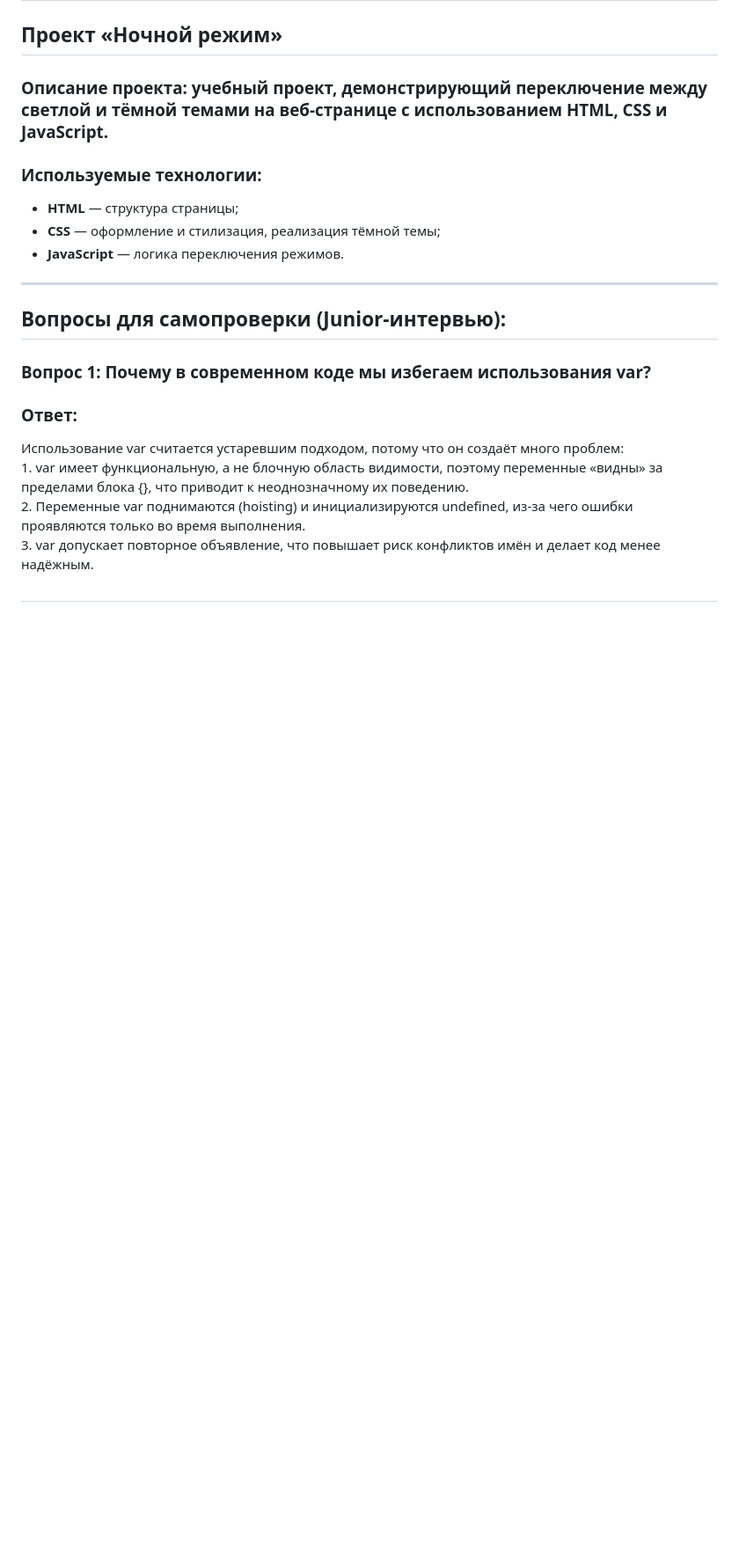
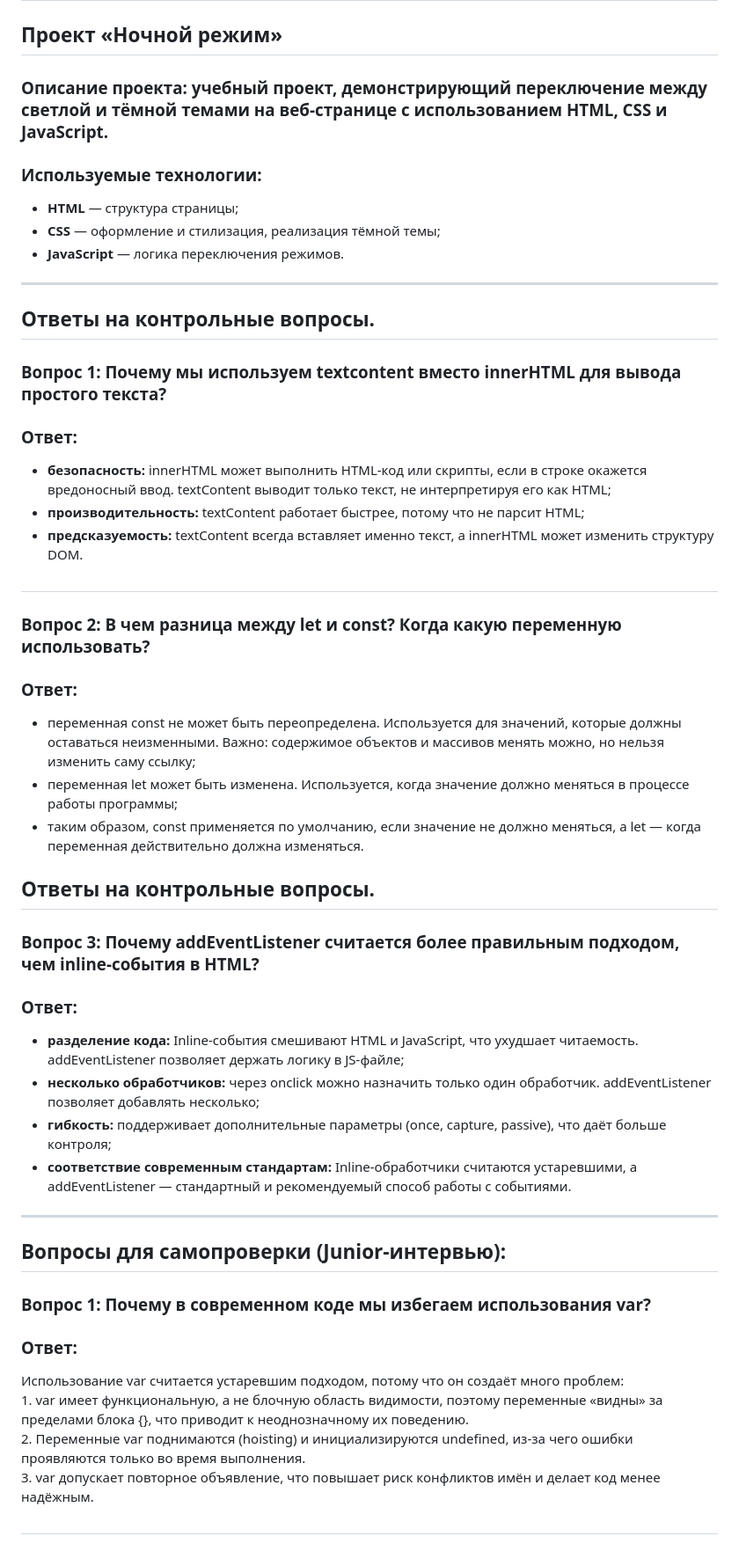
Before and after one commit to igorao2802-dev/js-practice-01, a Markdown page: README.md, the part around one of its changes. Shown at 88% size. Rendered like a GitHub page; blank space fills up the shorter version.

```diff
--- a/README.md
+++ b/README.md
@@ -8,6 +8,32 @@
 - **HTML** — структура страницы;
 - **CSS** — оформление и стилизация, реализация тёмной темы;
 - **JavaScript** — логика переключения режимов.
+
+---
+
+## Ответы на контрольные вопросы.
+### **Вопрос 1:**   Почему мы используем textcontent вместо innerHTML для вывода простого текста?
+### **Ответ:**
+- <b>безопасность:</b> innerHTML может выполнить HTML‑код или скрипты, если в строке окажется вредоносный ввод.
+textContent выводит только текст, не интерпретируя его как HTML;
+- <b>производительность:</b> textContent работает быстрее, потому что не парсит HTML;
+- <b>предсказуемость:</b> textContent всегда вставляет именно текст, а innerHTML может изменить структуру DOM.
+
+##
+
+### **Вопрос 2:**  В чем разница между let и const? Когда какую переменную использовать?
+### **Ответ:**
+- переменная const не может быть переопределена. Используется для значений, которые должны оставаться неизменными. Важно: содержимое объектов и массивов менять можно, но нельзя изменить саму ссылку;
+- переменная let может быть изменена. Используется, когда значение должно меняться в процессе работы программы;
+- таким образом, const применяется по умолчанию, если значение не должно меняться, а let — когда переменная действительно должна изменяться.
+
+## Ответы на контрольные вопросы.
+### **Вопрос 3:**  Почему addEventListener считается более правильным подходом, чем inline-события в HTML?
+### **Ответ:**
+- <b>разделение кода:</b> Inline-события смешивают HTML и JavaScript, что ухудшает читаемость. addEventListener позволяет держать логику в JS-файле;
+- <b>несколько обработчиков:</b> через onclick можно назначить только один обработчик. addEventListener позволяет добавлять несколько;
+- <b>гибкость:</b> поддерживает дополнительные параметры (once, capture, passive), что даёт больше контроля;
+- <b>соответствие современным стандартам:</b> Inline-обработчики считаются устаревшими, а addEventListener — стандартный и рекомендуемый способ работы с событиями.
 
 ---
 
```
Also changed, not shown: other parts of README.md (+0 -16 lines).
